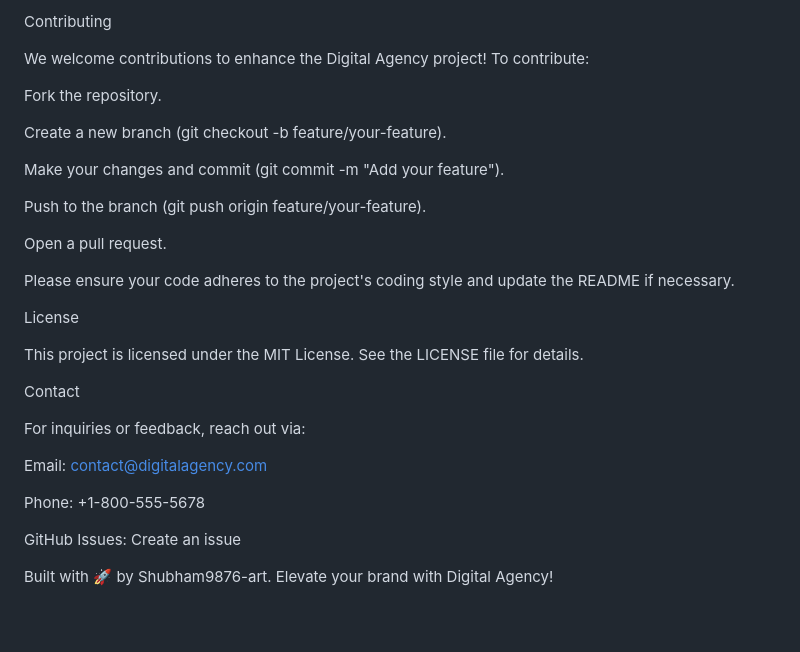
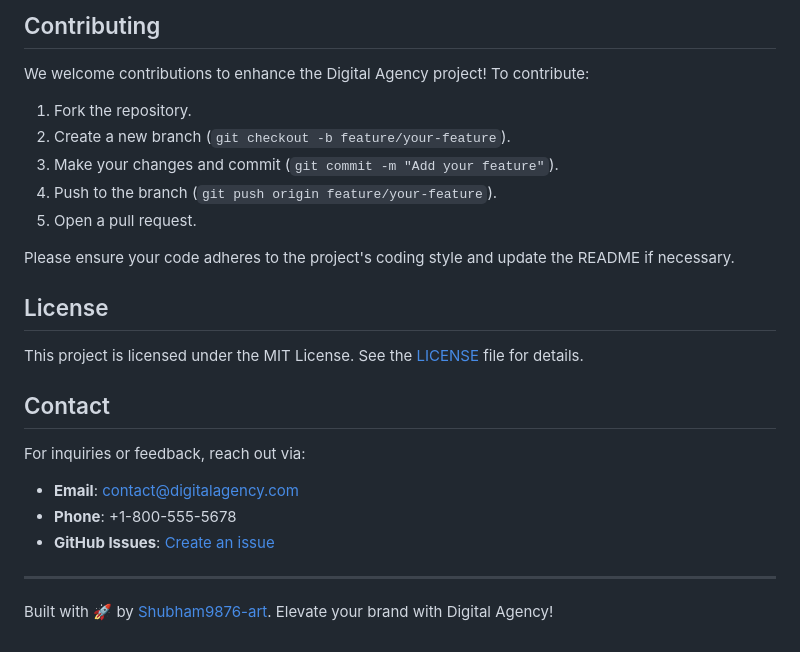
Before and after one commit to shubham9876-art/Digital_Agency, a Markdown page: README.md, the part around one of its changes. Drawn GitHub-style.

Commit message:
Update README.md for digital agency

```diff
--- a/README.md
+++ b/README.md
@@ -177,54 +73,23 @@ Digital_Agency/
 
-Contributing
-
+## Contributing
 We welcome contributions to enhance the Digital Agency project! To contribute:
-
-
-
-
-
-Fork the repository.
-
-
-
-Create a new branch (git checkout -b feature/your-feature).
-
-
-
-Make your changes and commit (git commit -m "Add your feature").
-
-
-
-Push to the branch (git push origin feature/your-feature).
-
-
-
-Open a pull request.
+1. Fork the repository.
+2. Create a new branch (`git checkout -b feature/your-feature`).
+3. Make your changes and commit (`git commit -m "Add your feature"`).
+4. Push to the branch (`git push origin feature/your-feature`).
+5. Open a pull request.
 
 Please ensure your code adheres to the project's coding style and update the README if necessary.
 
-License
+## License
+This project is licensed under the MIT License. See the [LICENSE](LICENSE) file for details.
 
-This project is licensed under the MIT License. See the LICENSE file for details.
+## Contact
+For inquiries or feedback, reach out via:
+- **Email**: contact@digitalagency.com
+- **Phone**: +1-800-555-5678
+- **GitHub Issues**: [Create an issue](https://github.com/shubham9876-art/Digital_Agency/issues)
 
-Contact
+---
 
-For inquiries or feedback, reach out via:
-
-
-
-
-
-Email: contact@digitalagency.com
-
-
-
-Phone: +1-800-555-5678
-
-
-
-GitHub Issues: Create an issue
-
-
-
-Built with 🚀 by Shubham9876-art. Elevate your brand with Digital Agency!
+Built with 🚀 by [Shubham9876-art](https://github.com/shubham9876-art). Elevate your brand with Digital Agency!
```
Also changed, not shown: other parts of README.md (+53 -157 lines).
